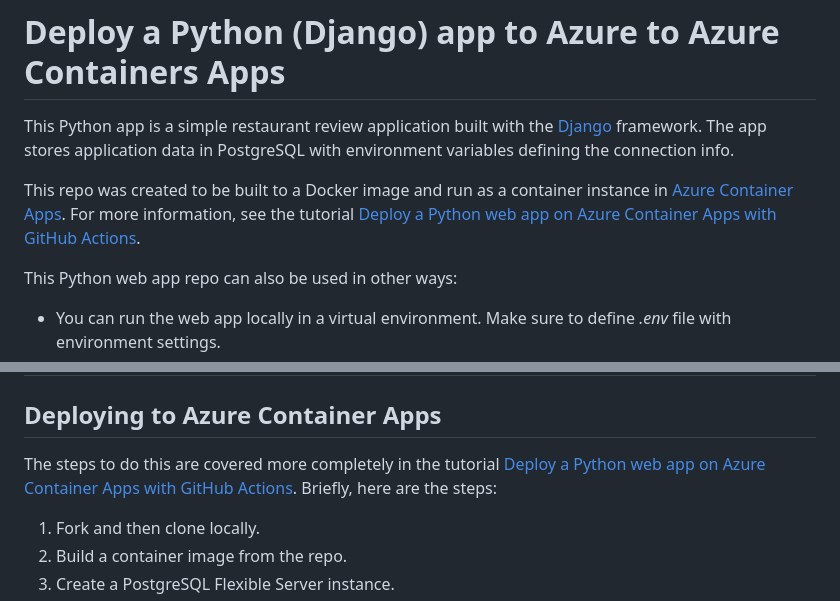
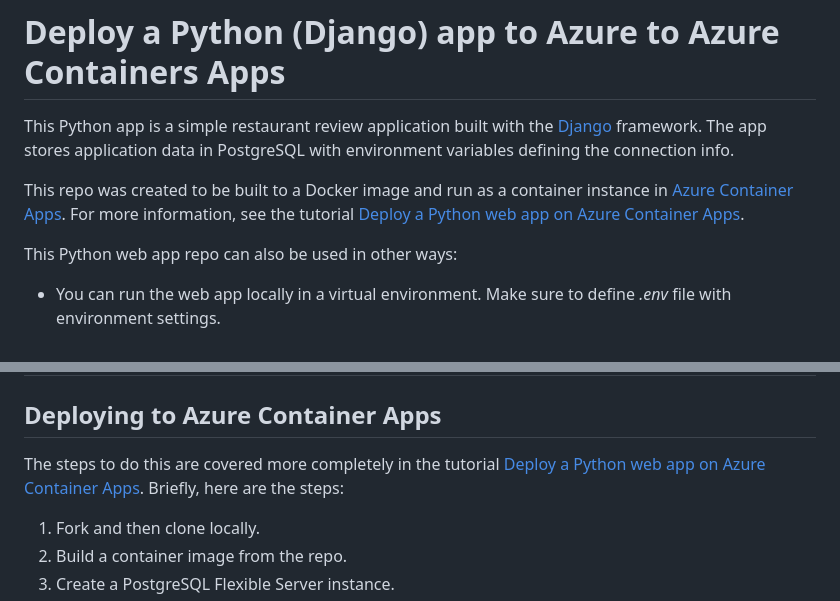
Before and after one commit to Azure-Samples/msdocs-python-django-azure-container-apps, a Markdown page: README.md, 2 parts joined by grey strips. GitHub-like rendering.

Commit message:
fixed titles of a couple of links

```diff
--- a/README.md
+++ b/README.md
@@ -2,7 +2,7 @@
 
 This Python app is a simple restaurant review application built with the [Django](https://www.djangoproject.com/) framework. The app stores application data in PostgreSQL with environment variables defining the connection info.
 
-This repo was created to be built to a Docker image and run as a container instance in [Azure Container Apps](https://azure.microsoft.com/services/container-apps/). For more information, see the tutorial [Deploy a Python web app on Azure Container Apps with GitHub Actions](https://learn.microsoft.com/azure/developer/python/tutorial-deploy-python-web-app-azure-container-apps-01).
+This repo was created to be built to a Docker image and run as a container instance in [Azure Container Apps](https://azure.microsoft.com/services/container-apps/). For more information, see the tutorial [Deploy a Python web app on Azure Container Apps](https://learn.microsoft.com/azure/developer/python/tutorial-deploy-python-web-app-azure-container-apps-01).
 
 This Python web app repo can also be used in other ways:
 
@@ -48,7 +48,7 @@ The [requirements.txt](./requirements.txt) has the following packages:
 
 ## Deploying to Azure Container Apps
 
-The steps to do this are covered more completely in the tutorial [Deploy a Python web app on Azure Container Apps with GitHub Actions](https://learn.microsoft.com/azure/developer/python/tutorial-deploy-python-web-app-azure-container-apps-01). Briefly, here are the steps:
+The steps to do this are covered more completely in the tutorial [Deploy a Python web app on Azure Container Apps](https://learn.microsoft.com/azure/developer/python/tutorial-deploy-python-web-app-azure-container-apps-01). Briefly, here are the steps:
 
 1. Fork and then clone locally.
 1. Build a container image from the repo.
```
